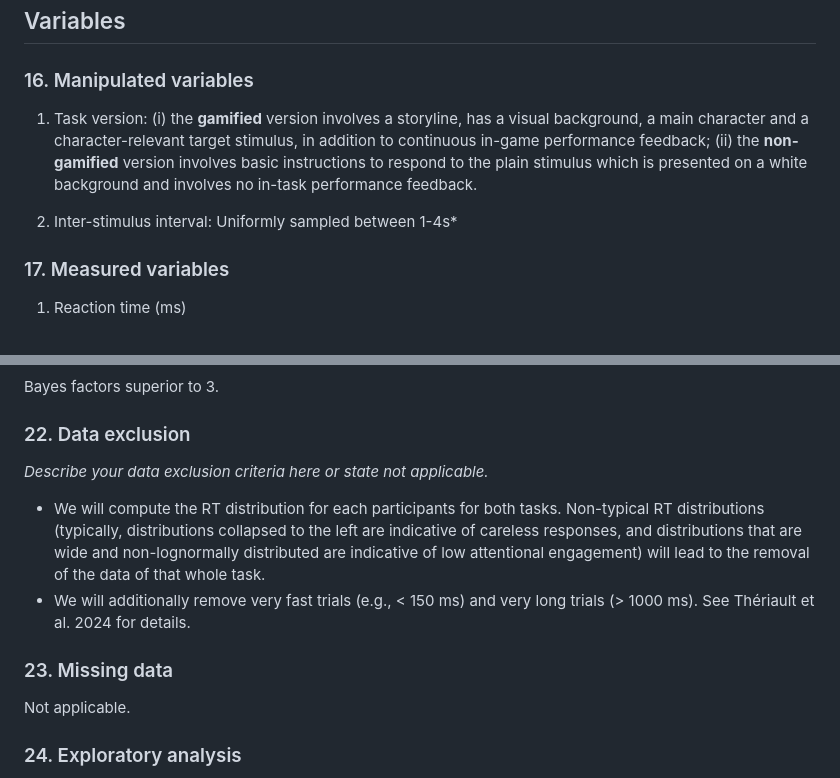
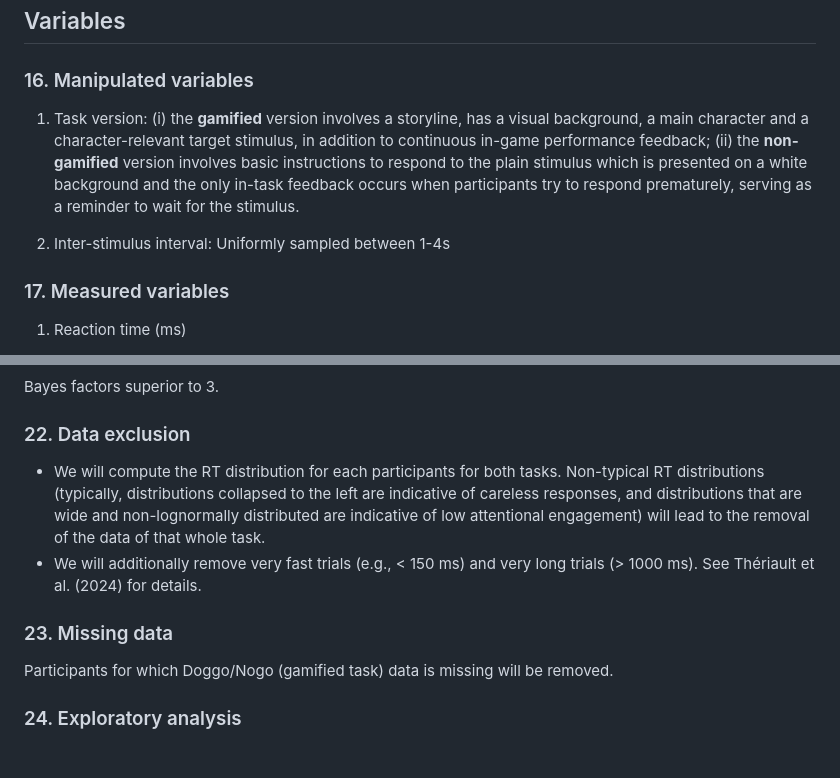
Before and after one commit to RealityBending/DoggoNogoValidation, a Markdown page: documents/preregistration.md, 2 parts joined by grey strips. Rendered like a GitHub page; blank space fills up the shorter version.

```diff
--- a/documents/preregistration.md
+++ b/documents/preregistration.md
@@ -160,9 +160,9 @@ Example: We manipulated the percentage of sugar by mass added to brownies. The f
 More information: For any experimental manipulation, you should give a precise definition of each manipulated variable. This must include a precise description of the levels at which each variable will be set, or a specific definition for each categorical treatment. For example, “loud or quiet,” should instead give either a precise decibel level or a means of recreating each level. 'Presence/absence' or 'positive/negative' is an acceptable description if the variable is precisely described.
 -->
 
-1. Task version: (i) the **gamified** version involves a storyline, has a visual background, a main character and a character-relevant target stimulus, in addition to continuous in-game performance feedback; (ii) the **non-gamified** version involves basic instructions to respond to the plain stimulus which is presented on a white background and involves no in-task performance feedback.
+1. Task version: (i) the **gamified** version involves a storyline, has a visual background, a main character and a character-relevant target stimulus, in addition to continuous in-game performance feedback; (ii) the **non-gamified** version involves basic instructions to respond to the plain stimulus which is presented on a white background and the only in-task feedback occurs when participants try to respond prematurely, serving as a reminder to wait for the stimulus.
 
-2. Inter-stimulus interval: Uniformly sampled between 1-4s*
+2. Inter-stimulus interval: Uniformly sampled between 1-4s
 
 ### 17. Measured variables
 
@@ -254,10 +254,8 @@ Example: No checks will be performed to determine eligibility for inclusion besi
 More information: Any rule for excluding a particular set of data is acceptable. One may describe rules for excluding a participant or for identifying outlier data.
 -->
 
-*Describe your data exclusion criteria here or state not applicable.*
-
 - We will compute the RT distribution for each participants for both tasks. Non-typical RT distributions (typically, distributions collapsed to the left are indicative of careless responses, and distributions that are wide and non-lognormally distributed are indicative of low attentional engagement) will lead to the removal of the data of that whole task.
-- We will additionally remove very fast trials (e.g., < 150 ms) and very long trials (> 1000 ms). See Thériault et al. 2024 for details.
+- We will additionally remove very fast trials (e.g., < 150 ms) and very long trials (> 1000 ms). See Thériault et al. (2024) for details.
 
 ### 23. Missing data
 
@@ -269,7 +267,7 @@ Example: If a subject does not complete any of the three indices of tastiness, t
 More information: Any relevant explanation is acceptable. As a final reminder, remember that the final analysis must follow the specified plan, and deviations must be either strongly justified or included as a separate, exploratory analysis.
 -->
 
-Not applicable.
+Participants for which Doggo/Nogo (gamified task) data is missing will be removed.
 
 ### 24. Exploratory analysis
 
```
